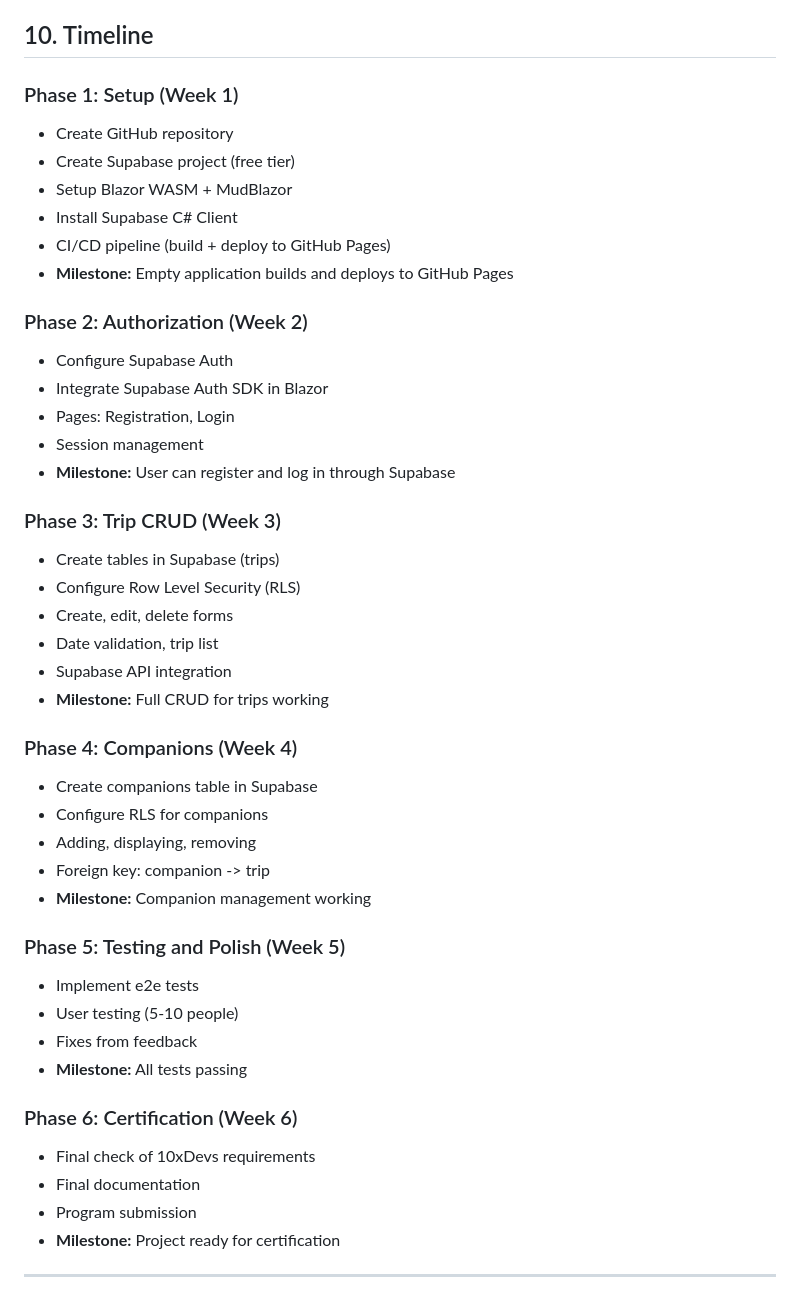
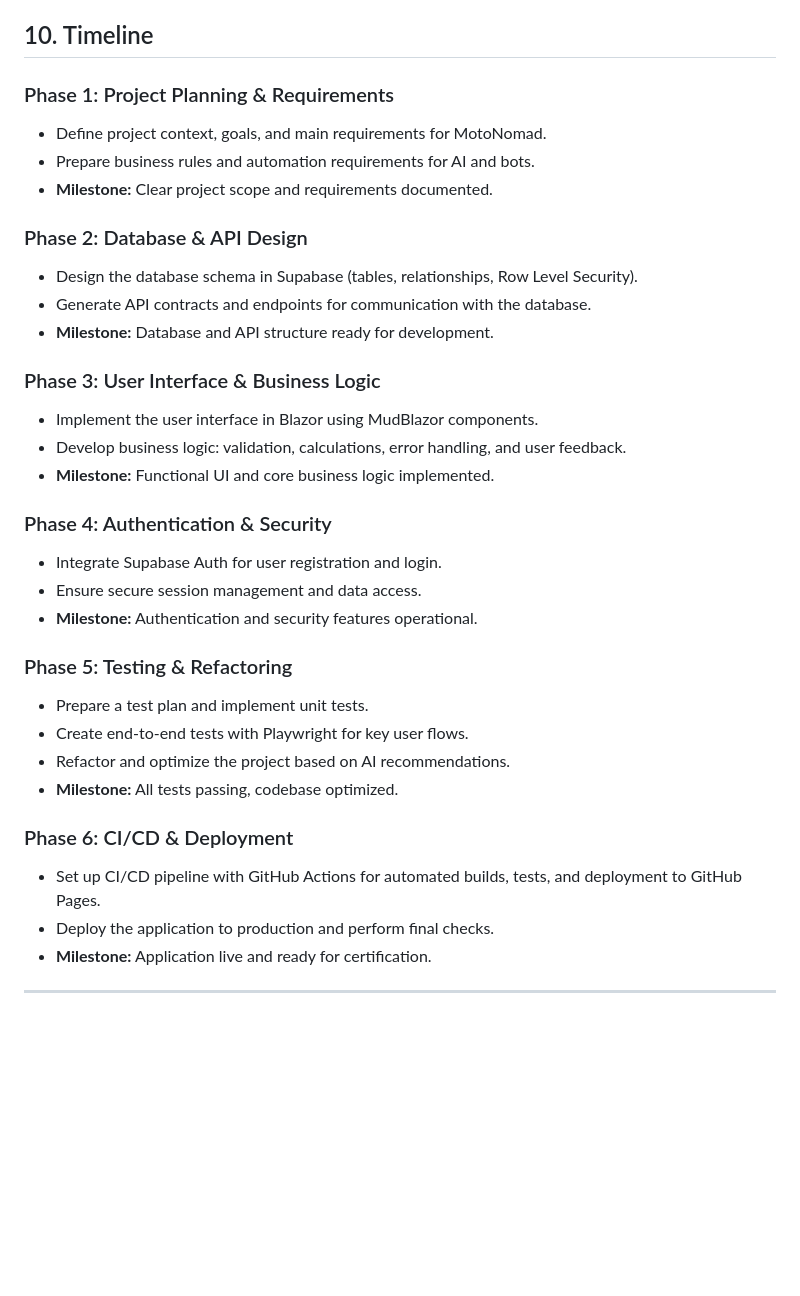
Before and after one commit to domadev0101/10xMotoNomad, a Markdown page: .ai/prd.md, the part around the change. Drawn GitHub-style; blank space fills up the shorter version.

Commit message:
adjusted requirements

```diff
--- a/.ai/prd.md
+++ b/.ai/prd.md
@@ -294,47 +294,36 @@ These features are valuable but not essential to solving the main problem: "info
 
 ## 10. Timeline
 
-### Phase 1: Setup (Week 1)
-- Create GitHub repository
-- Create Supabase project (free tier)
-- Setup Blazor WASM + MudBlazor
-- Install Supabase C# Client
-- CI/CD pipeline (build + deploy to GitHub Pages)
-- **Milestone:** Empty application builds and deploys to GitHub Pages
+### Phase 1: Project Planning & Requirements
+- Define project context, goals, and main requirements for MotoNomad.
+- Prepare business rules and automation requirements for AI and bots.
+- **Milestone:** Clear project scope and requirements documented.
 
-### Phase 2: Authorization (Week 2)
-- Configure Supabase Auth
-- Integrate Supabase Auth SDK in Blazor
-- Pages: Registration, Login
-- Session management
-- **Milestone:** User can register and log in through Supabase
+### Phase 2: Database & API Design
+- Design the database schema in Supabase (tables, relationships, Row Level Security).
+- Generate API contracts and endpoints for communication with the database.
+- **Milestone:** Database and API structure ready for development.
 
-### Phase 3: Trip CRUD (Week 3)
-- Create tables in Supabase (trips)
-- Configure Row Level Security (RLS)
-- Create, edit, delete forms
-- Date validation, trip list
-- Supabase API integration
-- **Milestone:** Full CRUD for trips working
+### Phase 3: User Interface & Business Logic
+- Implement the user interface in Blazor using MudBlazor components.
+- Develop business logic: validation, calculations, error handling, and user feedback.
+- **Milestone:** Functional UI and core business logic implemented.
 
-### Phase 4: Companions (Week 4)
-- Create companions table in Supabase
-- Configure RLS for companions
-- Adding, displaying, removing
-- Foreign key: companion -> trip
-- **Milestone:** Companion management working
+### Phase 4: Authentication & Security
+- Integrate Supabase Auth for user registration and login.
+- Ensure secure session management and data access.
+- **Milestone:** Authentication and security features operational.
 
-### Phase 5: Testing and Polish (Week 5)
-- Implement e2e tests
-- User testing (5-10 people)
-- Fixes from feedback
-- **Milestone:** All tests passing
+### Phase 5: Testing & Refactoring
+- Prepare a test plan and implement unit tests.
+- Create end-to-end tests with Playwright for key user flows.
+- Refactor and optimize the project based on AI recommendations.
+- **Milestone:** All tests passing, codebase optimized.
 
-### Phase 6: Certification (Week 6)
-- Final check of 10xDevs requirements
-- Final documentation
-- Program submission
-- **Milestone:** Project ready for certification
+### Phase 6: CI/CD & Deployment
+- Set up CI/CD pipeline with GitHub Actions for automated builds, tests, and deployment to GitHub Pages.
+- Deploy the application to production and perform final checks.
+- **Milestone:** Application live and ready for certification.
 
 ---
 
```
